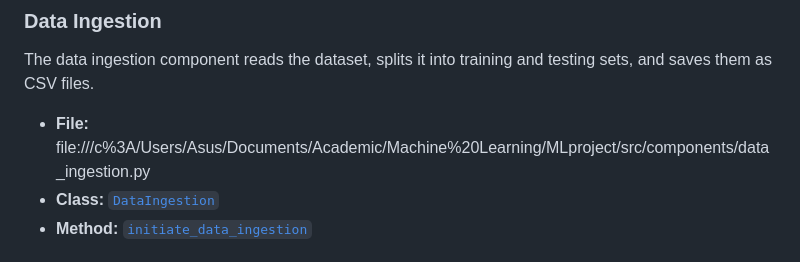
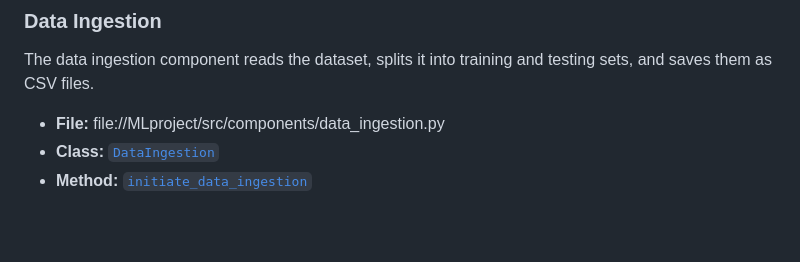
Before and after one commit to Athukoralaa/MLproject, a Markdown page: README.md, the part around the change. Drawn GitHub-style; blank space fills up the shorter version.

```diff
--- a/README.md
+++ b/README.md
@@ -47,7 +47,7 @@ venv/
 
 The data ingestion component reads the dataset, splits it into training and testing sets, and saves them as CSV files.
 
-- **File:** file:///c%3A/Users/Asus/Documents/Academic/Machine%20Learning/MLproject/src/components/data_ingestion.py
+- **File:** file://MLproject/src/components/data_ingestion.py
 - **Class:** [`DataIngestion`](command:_github.copilot.openSymbolInFile?%5B%7B%22scheme%22%3A%22file%22%2C%22authority%22%3A%22%22%2C%22path%22%3A%22%2FC%3A%2FUsers%2FAsus%2FDocuments%2FAcademic%2FMachine%20Learning%2FMLproject%2Fsrc%2Fcomponents%2Fdata_ingestion.py%22%2C%22query%22%3A%22%22%2C%22fragment%22%3A%22%22%7D%2C%22DataIngestion%22%2C%2204faac14-55bf-4525-b521-22bc821329e9%22%5D "c:\Users\Asus\Documents\Academic\Machine Learning\MLproject\src\components\data_ingestion.py")
 - **Method:** [`initiate_data_ingestion`](command:_github.copilot.openSymbolFromReferences?%5B%22%22%2C%5B%7B%22uri%22%3A%7B%22scheme%22%3A%22file%22%2C%22authority%22%3A%22%22%2C%22path%22%3A%22%2FC%3A%2FUsers%2FAsus%2FDocuments%2FAcademic%2FMachine%20Learning%2FMLproject%2Fsrc%2Fcomponents%2Fdata_ingestion.py%22%2C%22query%22%3A%22%22%2C%22fragment%22%3A%22%22%7D%2C%22pos%22%3A%7B%22line%22%3A24%2C%22character%22%3A8%7D%7D%5D%2C%2204faac14-55bf-4525-b521-22bc821329e9%22%5D "Go to definition")
 
```
